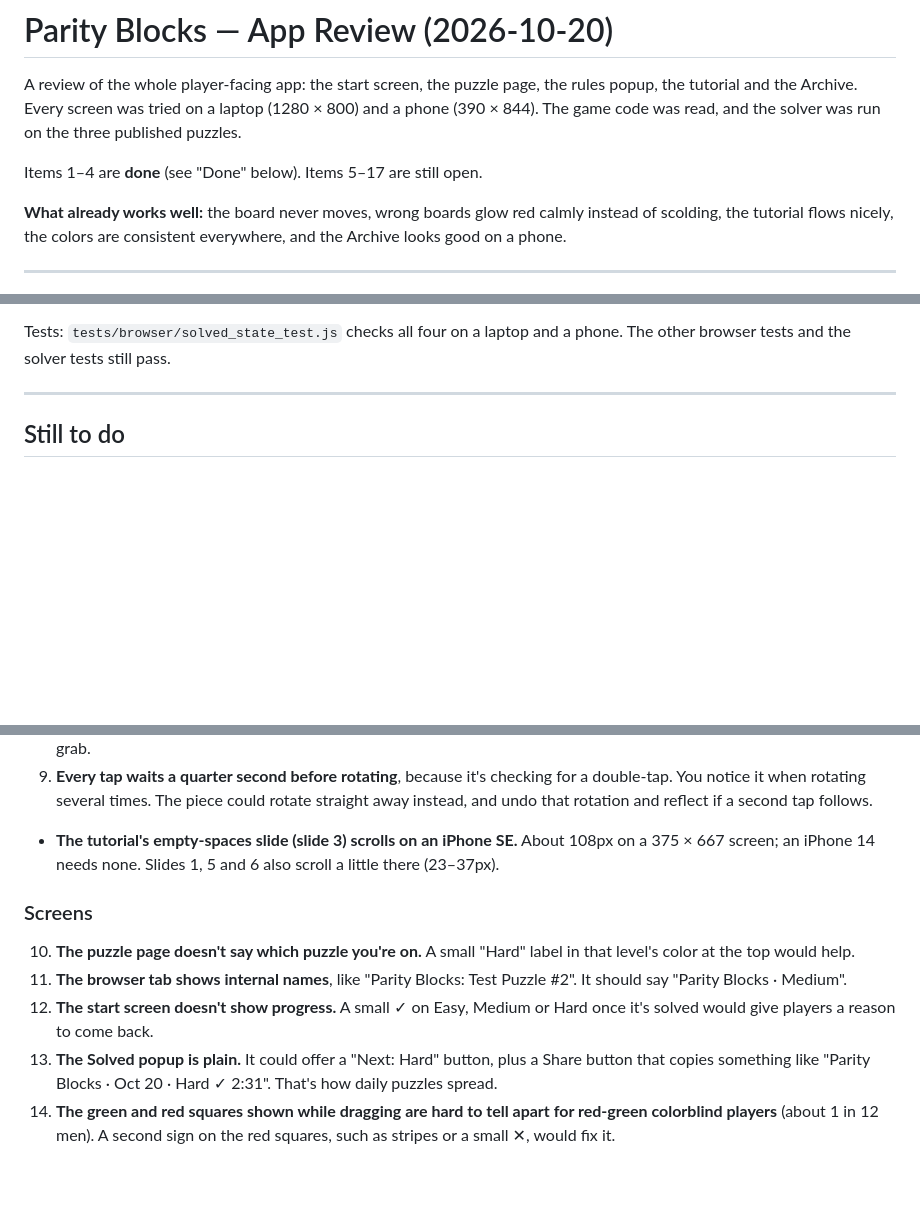
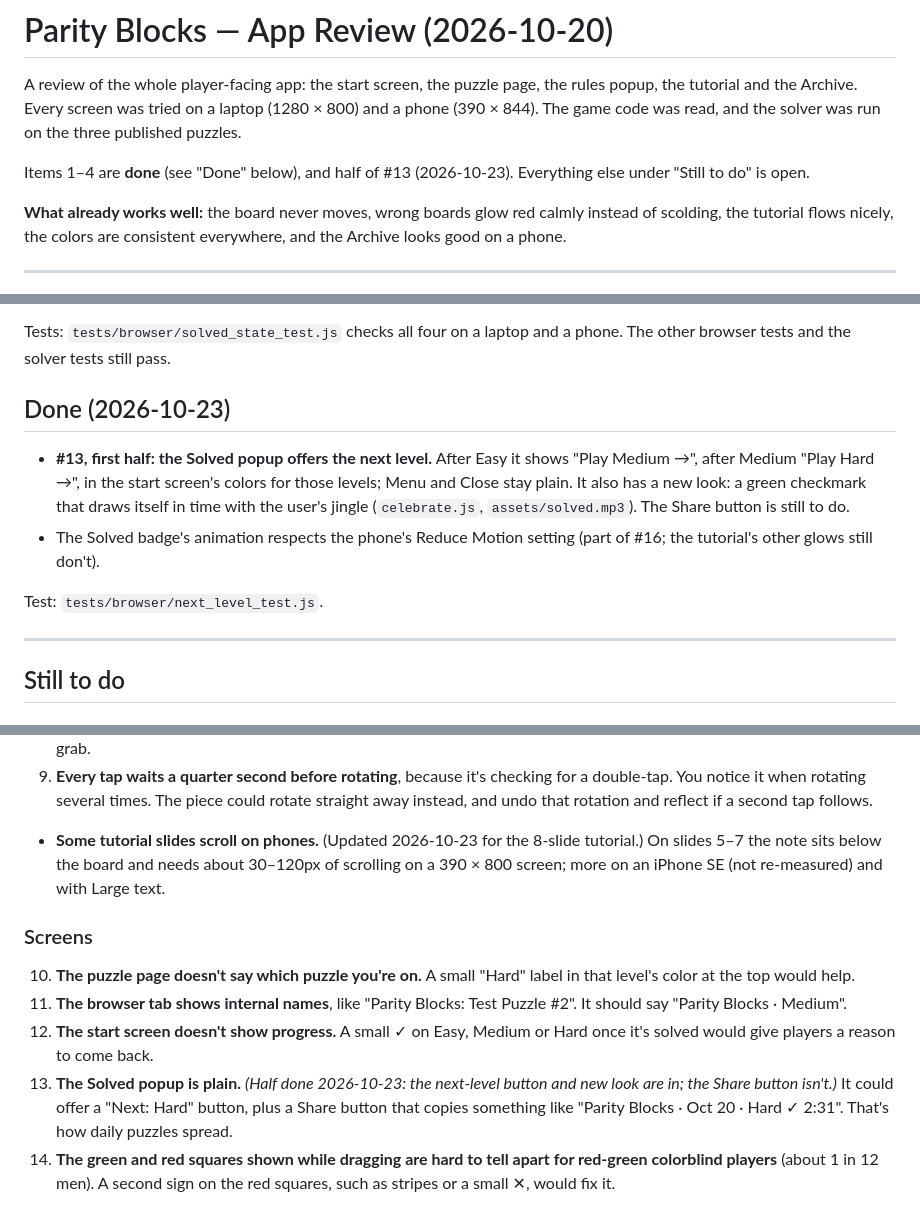
Before and after one commit to rmackay0/parity-blocks, a Markdown page: APP_REVIEW.md, 3 parts joined by grey strips. GitHub-like rendering; blank space fills up the shorter version.

```diff
--- a/APP_REVIEW.md
+++ b/APP_REVIEW.md
@@ -5,7 +5,8 @@ page, the rules popup, the tutorial and the Archive. Every screen was
 tried on a laptop (1280 × 800) and a phone (390 × 844). The game code
 was read, and the solver was run on the three published puzzles.
 
-Items 1–4 are **done** (see "Done" below). Items 5–17 are still open.
+Items 1–4 are **done** (see "Done" below), and half of #13 (2026-10-23).
+Everything else under "Still to do" is open.
 
 **What already works well:** the board never moves, wrong boards glow
 red calmly instead of scolding, the tutorial flows nicely, the colors
@@ -42,6 +43,19 @@ are consistent everywhere, and the Archive looks good on a phone.
 
 Tests: `tests/browser/solved_state_test.js` checks all four on a laptop
 and a phone. The other browser tests and the solver tests still pass.
+
+## Done (2026-10-23)
+
+- **#13, first half: the Solved popup offers the next level.** After
+  Easy it shows "Play Medium →", after Medium "Play Hard →", in the start
+  screen's colors for those levels; Menu and Close stay plain. It also
+  has a new look: a green checkmark that draws itself in time with the
+  user's jingle (`celebrate.js`, `assets/solved.mp3`). The Share button
+  is still to do.
+- The Solved badge's animation respects the phone's Reduce Motion
+  setting (part of #16; the tutorial's other glows still don't).
+
+Test: `tests/browser/next_level_test.js`.
 
 ---
 
@@ -86,9 +100,10 @@ and a phone. The other browser tests and the solver tests still pass.
    checking for a double-tap. You notice it when rotating several times.
    The piece could rotate straight away instead, and undo that rotation
    and reflect if a second tap follows.
-- **The tutorial's empty-spaces slide (slide 3) scrolls on an iPhone SE.**
-  About 108px on a 375 × 667 screen; an iPhone 14 needs none. Slides 1,
-  5 and 6 also scroll a little there (23–37px).
+- **Some tutorial slides scroll on phones.** (Updated 2026-10-23 for the
+  8-slide tutorial.) On slides 5–7 the note sits below the board and
+  needs about 30–120px of scrolling on a 390 × 800 screen; more on an
+  iPhone SE (not re-measured) and with Large text.
 
 ### Screens
 
@@ -99,7 +114,8 @@ and a phone. The other browser tests and the solver tests still pass.
 12. **The start screen doesn't show progress.** A small ✓ on Easy,
     Medium or Hard once it's solved would give players a reason to come
     back.
-13. **The Solved popup is plain.** It could offer a "Next: Hard" button,
+13. **The Solved popup is plain.** *(Half done 2026-10-23: the next-level
+    button and new look are in; the Share button isn't.)* It could offer a "Next: Hard" button,
     plus a Share button that copies something like
     "Parity Blocks · Oct 20 · Hard ✓ 2:31". That's how daily puzzles
     spread.
```
Also changed, not shown: HANDOFF.md (+49 -20 lines).
